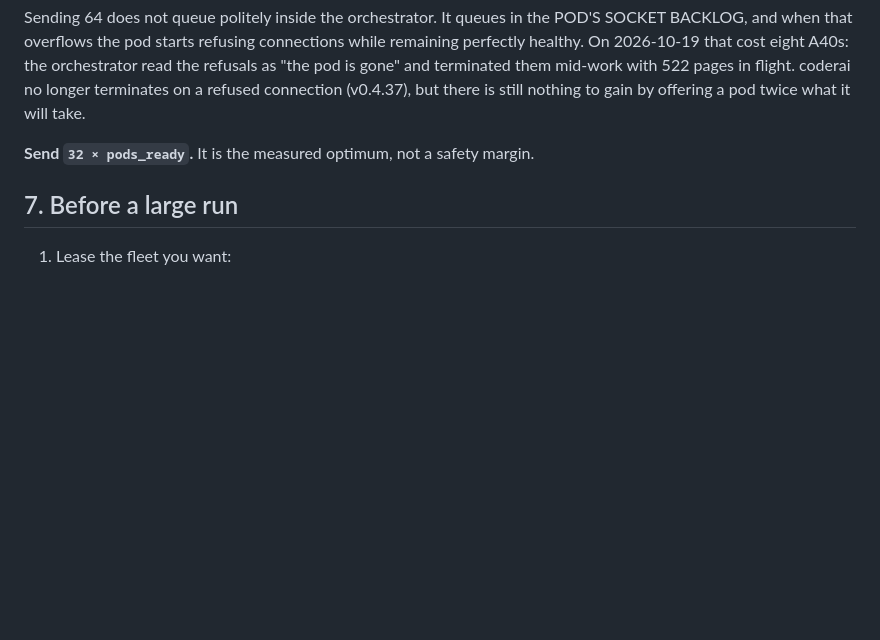
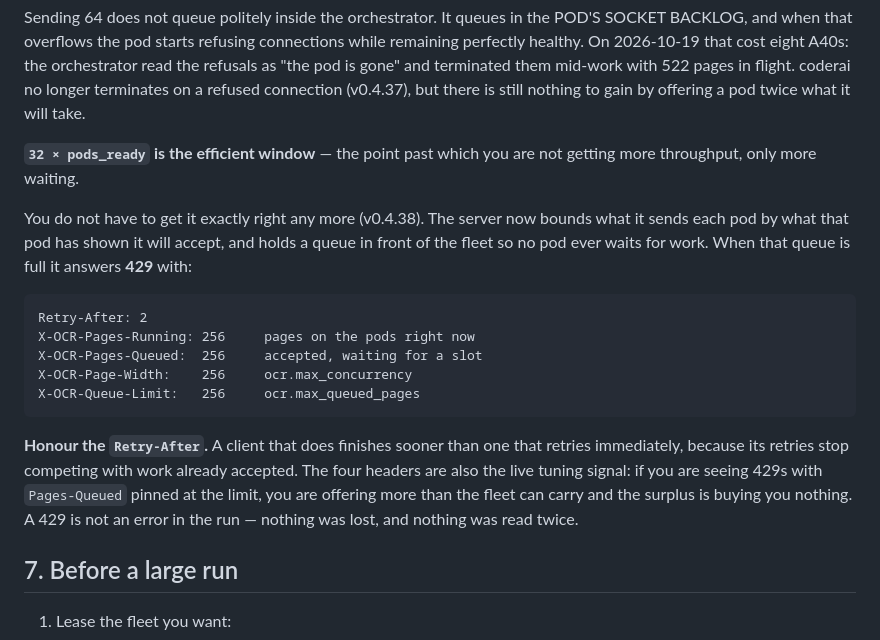
Before and after one commit to nextime/coderai, a Markdown page: docs/ocr-client-throughput-guide.md, the part around the change. Drawn GitHub-style; blank space fills up the shorter version.

Commit message:
the guide should describe backpressure, not demand a magic number
Telling a client to send exactly 32 x pods was me asking it to compensate
for a server that could not absorb being wrong. v0.4.38 bounds per-pod
dispatch from what each pod will accept and answers 429 with Retry-After
and the four live numbers when the queue in front of the fleet is full.
The guide now says that: 32 x pods is the efficient window, not a
requirement, and a 429 is a signal rather than a failed page.

Co-Authored-By: Claude Opus 5 <noreply@anthropic.com>
Claude-Session: https://claude.ai/code/session_01KnfkxBpcZ1v6ypRFFyhrVM

````diff
--- a/docs/ocr-client-throughput-guide.md
+++ b/docs/ocr-client-throughput-guide.md
@@ -138,7 +138,28 @@ them mid-work with 522 pages in flight. coderai no longer terminates on a
 refused connection (v0.4.37), but there is still nothing to gain by offering a
 pod twice what it will take.
 
-**Send `32 × pods_ready`.** It is the measured optimum, not a safety margin.
+**`32 × pods_ready` is the efficient window** — the point past which you are
+not getting more throughput, only more waiting.
+
+You do not have to get it exactly right any more (v0.4.38). The server now
+bounds what it sends each pod by what that pod has shown it will accept, and
+holds a queue in front of the fleet so no pod ever waits for work. When that
+queue is full it answers **429** with:
+
+```
+Retry-After: 2
+X-OCR-Pages-Running: 256     pages on the pods right now
+X-OCR-Pages-Queued:  256     accepted, waiting for a slot
+X-OCR-Page-Width:    256     ocr.max_concurrency
+X-OCR-Queue-Limit:   256     ocr.max_queued_pages
+```
+
+**Honour the `Retry-After`.** A client that does finishes sooner than one that
+retries immediately, because its retries stop competing with work already
+accepted. The four headers are also the live tuning signal: if you are seeing
+429s with `Pages-Queued` pinned at the limit, you are offering more than the
+fleet can carry and the surplus is buying you nothing. A 429 is not an error in
+the run — nothing was lost, and nothing was read twice.
 
 ## 7. Before a large run
 
````
